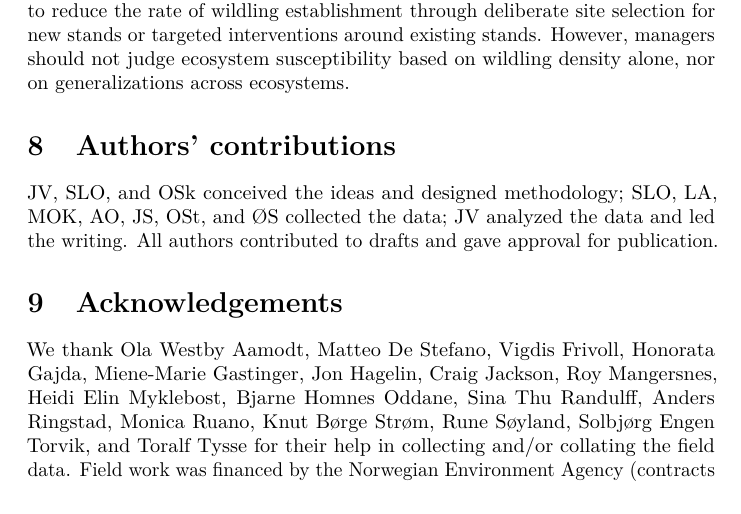
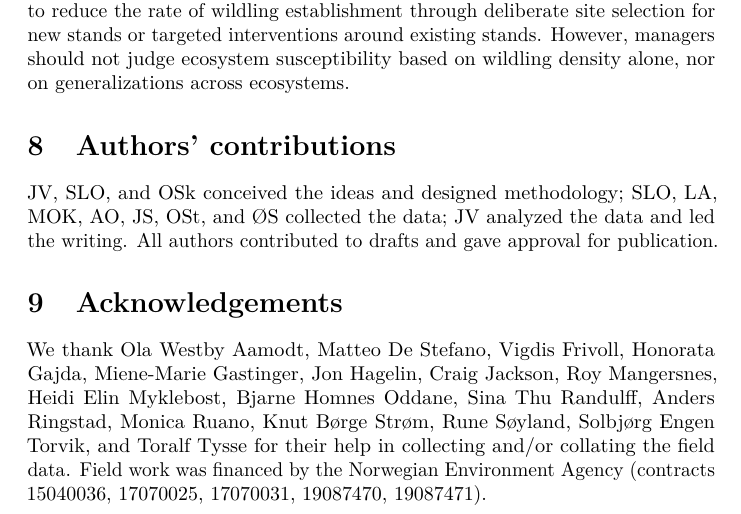
Before and after one commit to julienvollering/conifer-plantation-spread, a LaTeX document (ms/invasibility-ms.tex): part of page 18 of 36, cut so that both start at the same text. Compiled offline with pdfLaTeX.

Commit message:
all MD contract numbers

```diff
--- a/ms/invasibility-ms.tex
+++ b/ms/invasibility-ms.tex
@@ -484,7 +484,7 @@ JV, SLO, and OSk conceived the ideas and designed methodology; SLO, LA, MOK, AO,
 \hypertarget{acknowledgements}{%
 \section{Acknowledgements}\label{acknowledgements}}
 
-We thank Ola Westby Aamodt, Matteo De Stefano, Vigdis Frivoll, Honorata Gajda, Miene-Marie Gastinger, Jon Hagelin, Craig Jackson, Roy Mangersnes, Heidi Elin Myklebost, Bjarne Homnes Oddane, Sina Thu Randulff, Anders Ringstad, Monica Ruano, Knut Børge Strøm, Rune Søyland, Solbjørg Engen Torvik, and Toralf Tysse for their help in collecting and/or collating the field data. Field work was financed by the Norwegian Environment Agency (contracts \#15040036, \#17070025, \#19087470, \#19087471\ldots).
+We thank Ola Westby Aamodt, Matteo De Stefano, Vigdis Frivoll, Honorata Gajda, Miene-Marie Gastinger, Jon Hagelin, Craig Jackson, Roy Mangersnes, Heidi Elin Myklebost, Bjarne Homnes Oddane, Sina Thu Randulff, Anders Ringstad, Monica Ruano, Knut Børge Strøm, Rune Søyland, Solbjørg Engen Torvik, and Toralf Tysse for their help in collecting and/or collating the field data. Field work was financed by the Norwegian Environment Agency (contracts 15040036, 17070025, 17070031, 19087470, 19087471).
 
 \newpage
 
```
Also changed, not shown: 2 other files.
